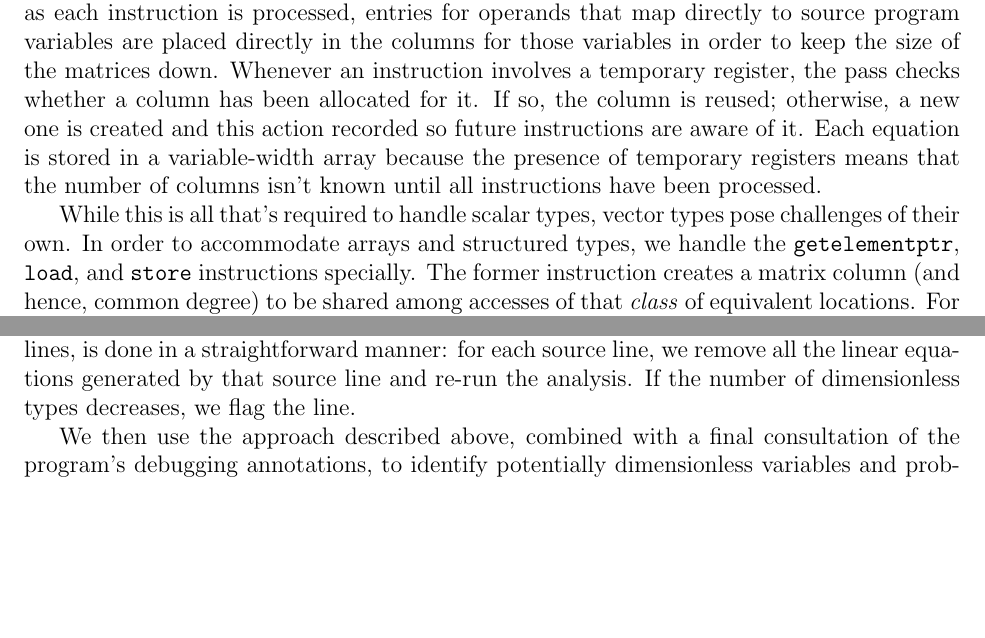
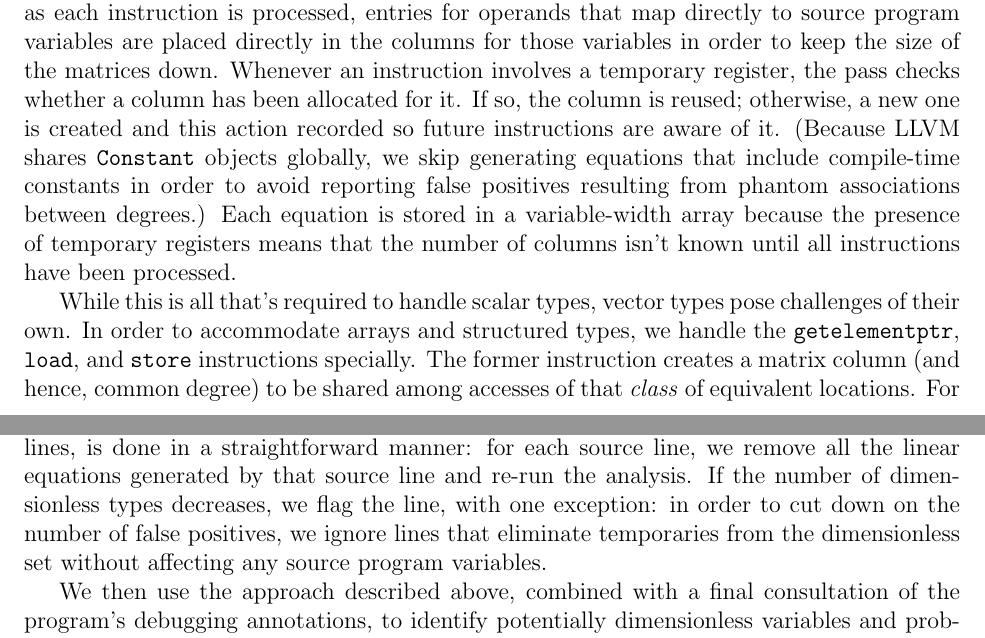
Before and after one commit to solb/dimentia, a LaTeX document (reports/final.tex): two parts of pages 4 and 5 of 8, joined at a grey line, cut so that both start at the same text, the shorter picture padded with empty space. Compiled offline with pdfLaTeX.

Commit message:
reports/final.tex: Mention false positive mitigation steps

```diff
--- a/reports/final.tex
+++ b/reports/final.tex
@@ -137,6 +137,7 @@ At the beginning of the program, a column is allocated for each source program v
 Thereafter, as each instruction is processed, entries for operands that map directly to source program variables are placed directly in the columns for those variables in order to keep the size of the matrices down.
 Whenever an instruction involves a temporary register, the pass checks whether a column has been allocated for it.
 If so, the column is reused; otherwise, a new one is created and this action recorded so future instructions are aware of it.
+(Because LLVM shares \texttt{Constant} objects globally, we skip generating equations that include compile-time constants in order to avoid reporting false positives resulting from phantom associations between degrees.)
 Each equation is stored in a variable-width array because the presence of temporary registers means that the number of columns isn't known until all instructions have been processed.
 
 While this is all that's required to handle scalar types, vector types pose challenges of their own.
@@ -158,7 +159,7 @@ We are left with finding a spanning set for the null space, which is easy to obt
 Rather than writing our own SVD implementation, we used the one available in Lapack 3.
 
 The final ingredient in our approach, identification of potentially non-consistent source lines, is done in a straightforward manner: for each source line, we remove all the linear equations generated by that source line and re-run the analysis.
-If the number of dimensionless types decreases, we flag the line.
+If the number of dimensionless types decreases, we flag the line, with one exception: in order to cut down on the number of false positives, we ignore lines that eliminate temporaries from the dimensionless set without affecting any source program variables.
 
 We then use the approach described above, combined with a final consultation of the program's debugging annotations, to identify potentially dimensionless variables and problematic lines and trace them back to source program locations that should be presented to the user.
 
```
